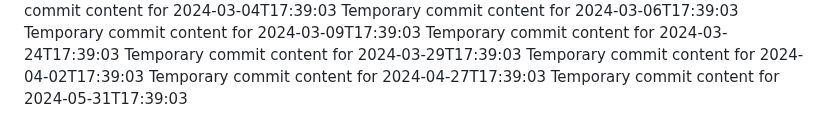
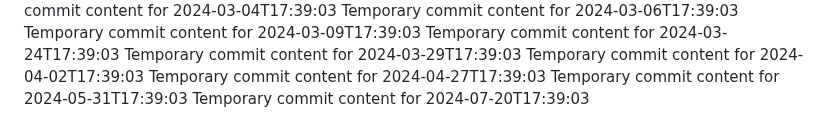
Before and after one commit to vinas1221/repo-742-p, a Markdown page: report.md, the part around the change. GitHub-like rendering.

```diff
--- a/report.md
+++ b/report.md
@@ -166,3 +166,4 @@ Temporary commit content for 2024-03-29T17:39:03
 Temporary commit content for 2024-04-02T17:39:03
 Temporary commit content for 2024-04-27T17:39:03
 Temporary commit content for 2024-05-31T17:39:03
+Temporary commit content for 2024-07-20T17:39:03
```
